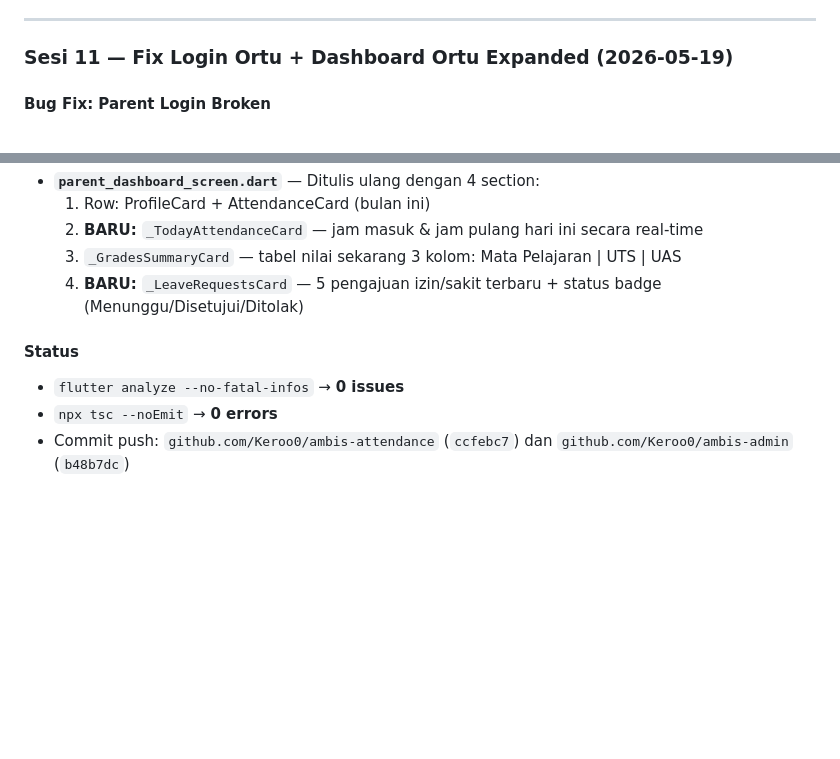
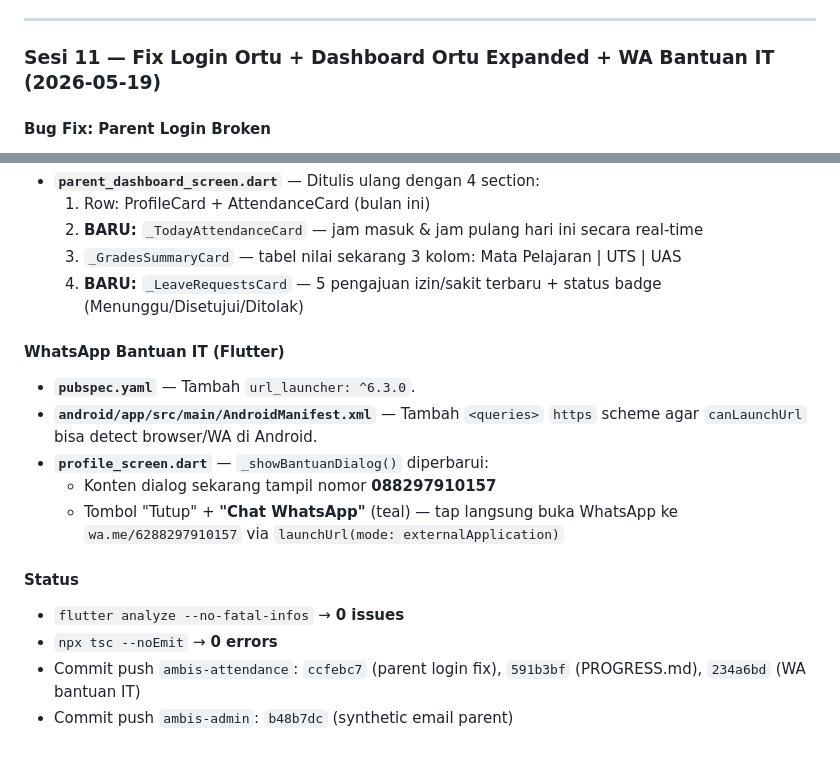
Before and after one commit to Keroo0/ambis-attendance, a Markdown page: PROGRESS.md, 2 parts joined by grey strips. Rendered like a GitHub page; blank space fills up the shorter version.

Commit message:
docs: update PROGRESS.md Sesi 11 — add WA bantuan IT + fix commit refs

```diff
--- a/PROGRESS.md
+++ b/PROGRESS.md
@@ -539,7 +539,7 @@ Sesi besar: 3 sub-agen paralel mengerjakan Flutter, Web Admin, dan Supabase migr
 
 ---
 
-### Sesi 11 — Fix Login Ortu + Dashboard Ortu Expanded (2026-05-19)
+### Sesi 11 — Fix Login Ortu + Dashboard Ortu Expanded + WA Bantuan IT (2026-05-19)
 
 #### Bug Fix: Parent Login Broken
 
@@ -566,8 +566,17 @@ Sesi besar: 3 sub-agen paralel mengerjakan Flutter, Web Admin, dan Supabase migr
   3. `_GradesSummaryCard` — tabel nilai sekarang 3 kolom: Mata Pelajaran | UTS | UAS
   4. **BARU:** `_LeaveRequestsCard` — 5 pengajuan izin/sakit terbaru + status badge (Menunggu/Disetujui/Ditolak)
 
+#### WhatsApp Bantuan IT (Flutter)
+
+- **`pubspec.yaml`** — Tambah `url_launcher: ^6.3.0`.
+- **`android/app/src/main/AndroidManifest.xml`** — Tambah `<queries>` `https` scheme agar `canLaunchUrl` bisa detect browser/WA di Android.
+- **`profile_screen.dart`** — `_showBantuanDialog()` diperbarui:
+  - Konten dialog sekarang tampil nomor **088297910157**
+  - Tombol "Tutup" + **"Chat WhatsApp"** (teal) — tap langsung buka WhatsApp ke `wa.me/6288297910157` via `launchUrl(mode: externalApplication)`
+
 #### Status
 
 - `flutter analyze --no-fatal-infos` → **0 issues**
 - `npx tsc --noEmit` → **0 errors**
-- Commit push: `github.com/Keroo0/ambis-attendance` (`ccfebc7`) dan `github.com/Keroo0/ambis-admin` (`b48b7dc`)
+- Commit push `ambis-attendance`: `ccfebc7` (parent login fix), `591b3bf` (PROGRESS.md), `234a6bd` (WA bantuan IT)
+- Commit push `ambis-admin`: `b48b7dc` (synthetic email parent)
```
